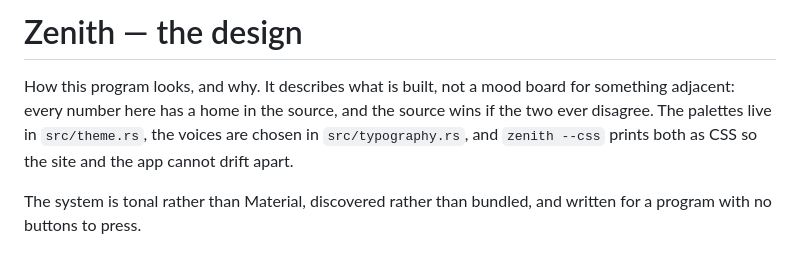
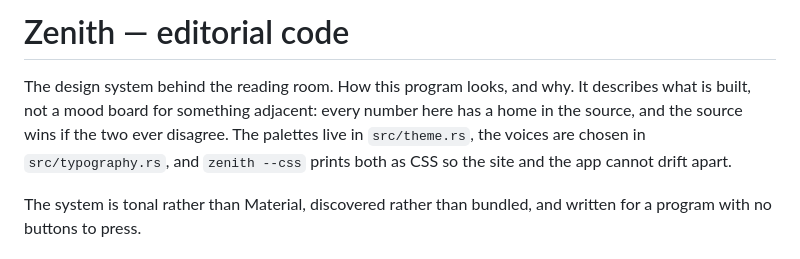
Before and after one commit to dovidio/zenith, a Markdown page: DESIGN.md, the part around the change. Rendered like a GitHub page.

Commit message:
Give the design system its name

```diff
--- a/DESIGN.md
+++ b/DESIGN.md
@@ -1,10 +1,10 @@
-# Zenith — the design
+# Zenith — editorial code
 
-How this program looks, and why. It describes what is built, not a mood board for
-something adjacent: every number here has a home in the source, and the source wins if
-the two ever disagree. The palettes live in `src/theme.rs`, the voices are chosen in
-`src/typography.rs`, and `zenith --css` prints both as CSS so the site and the app
-cannot drift apart.
+The design system behind the reading room. How this program looks, and why. It
+describes what is built, not a mood board for something adjacent: every number here has
+a home in the source, and the source wins if the two ever disagree. The palettes live in
+`src/theme.rs`, the voices are chosen in `src/typography.rs`, and `zenith --css` prints
+both as CSS so the site and the app cannot drift apart.
 
 The system is tonal rather than Material, discovered rather than bundled, and written
 for a program with no buttons to press.
```
